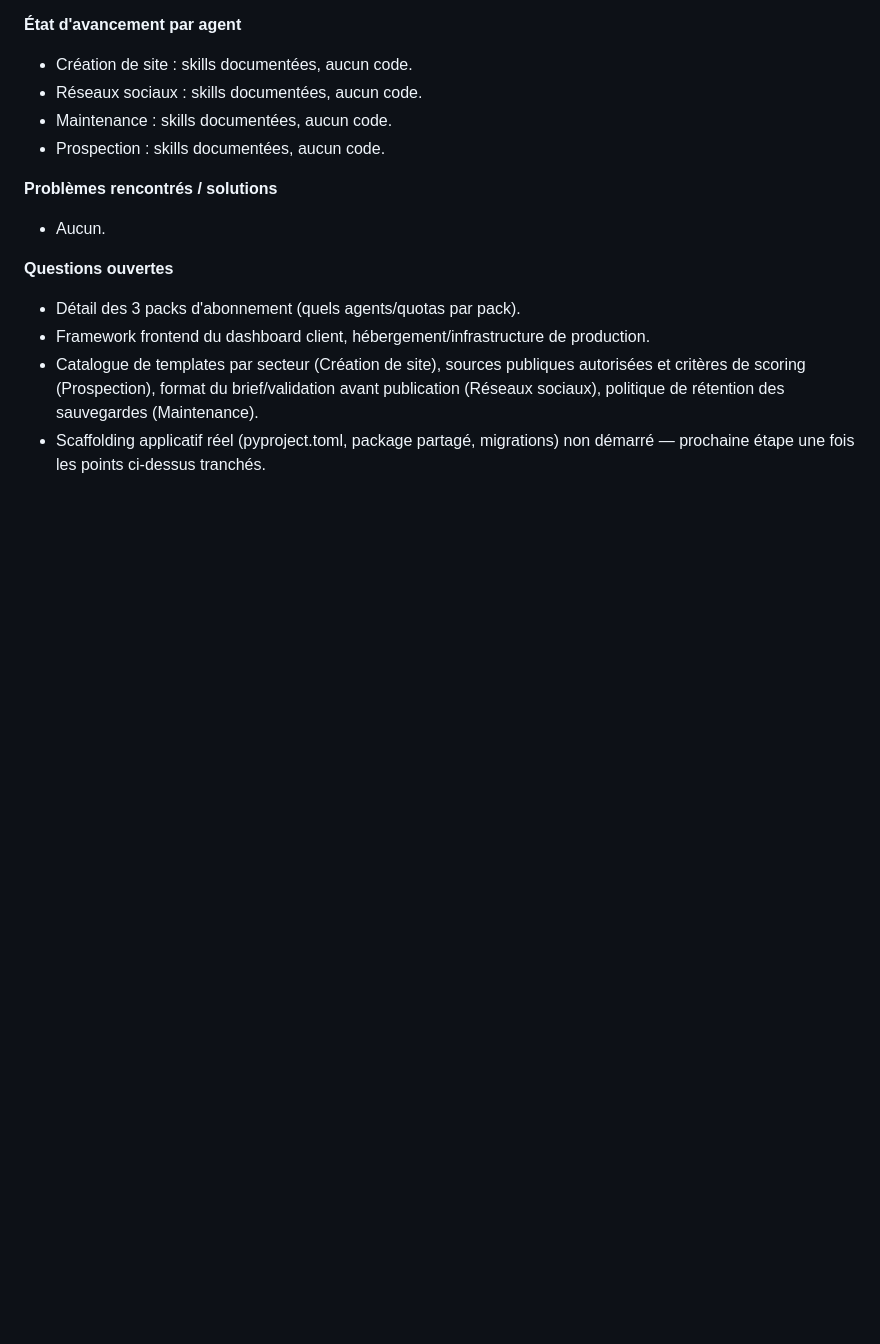
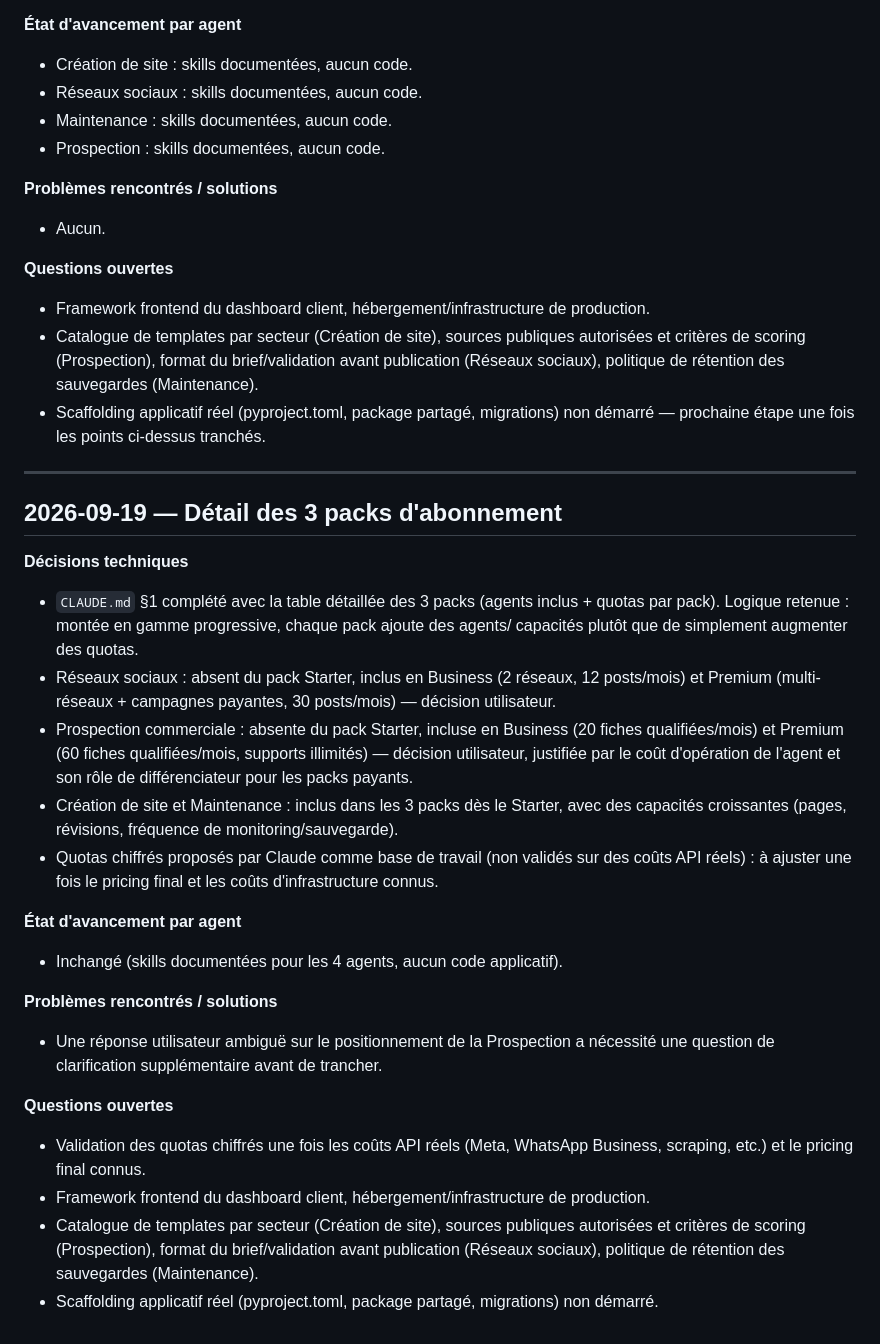
Before and after one commit to Dinace/github-test, a Markdown page: MEMORY.md, the part around the change. Drawn GitHub-style; blank space fills up the shorter version.

```diff
--- a/MEMORY.md
+++ b/MEMORY.md
@@ -95,10 +95,44 @@ Format d'entrée suggéré :
 - Aucun.
 
 **Questions ouvertes**
-- Détail des 3 packs d'abonnement (quels agents/quotas par pack).
 - Framework frontend du dashboard client, hébergement/infrastructure de production.
 - Catalogue de templates par secteur (Création de site), sources publiques autorisées et
   critères de scoring (Prospection), format du brief/validation avant publication (Réseaux
   sociaux), politique de rétention des sauvegardes (Maintenance).
 - Scaffolding applicatif réel (pyproject.toml, package partagé, migrations) non démarré —
   prochaine étape une fois les points ci-dessus tranchés.
+
+---
+
+## 2026-09-19 — Détail des 3 packs d'abonnement
+
+**Décisions techniques**
+- `CLAUDE.md` §1 complété avec la table détaillée des 3 packs (agents inclus + quotas par
+  pack). Logique retenue : montée en gamme progressive, chaque pack ajoute des agents/
+  capacités plutôt que de simplement augmenter des quotas.
+- Réseaux sociaux : absent du pack Starter, inclus en Business (2 réseaux, 12 posts/mois) et
+  Premium (multi-réseaux + campagnes payantes, 30 posts/mois) — décision utilisateur.
+- Prospection commerciale : absente du pack Starter, incluse en Business (20 fiches
+  qualifiées/mois) et Premium (60 fiches qualifiées/mois, supports illimités) — décision
+  utilisateur, justifiée par le coût d'opération de l'agent et son rôle de différenciateur
+  pour les packs payants.
+- Création de site et Maintenance : inclus dans les 3 packs dès le Starter, avec des
+  capacités croissantes (pages, révisions, fréquence de monitoring/sauvegarde).
+- Quotas chiffrés proposés par Claude comme base de travail (non validés sur des coûts API
+  réels) : à ajuster une fois le pricing final et les coûts d'infrastructure connus.
+
+**État d'avancement par agent**
+- Inchangé (skills documentées pour les 4 agents, aucun code applicatif).
+
+**Problèmes rencontrés / solutions**
+- Une réponse utilisateur ambiguë sur le positionnement de la Prospection a nécessité une
+  question de clarification supplémentaire avant de trancher.
+
+**Questions ouvertes**
+- Validation des quotas chiffrés une fois les coûts API réels (Meta, WhatsApp Business,
+  scraping, etc.) et le pricing final connus.
+- Framework frontend du dashboard client, hébergement/infrastructure de production.
+- Catalogue de templates par secteur (Création de site), sources publiques autorisées et
+  critères de scoring (Prospection), format du brief/validation avant publication (Réseaux
+  sociaux), politique de rétention des sauvegardes (Maintenance).
+- Scaffolding applicatif réel (pyproject.toml, package partagé, migrations) non démarré.
```
Also changed, not shown: CLAUDE.md (+22 -2 lines).
